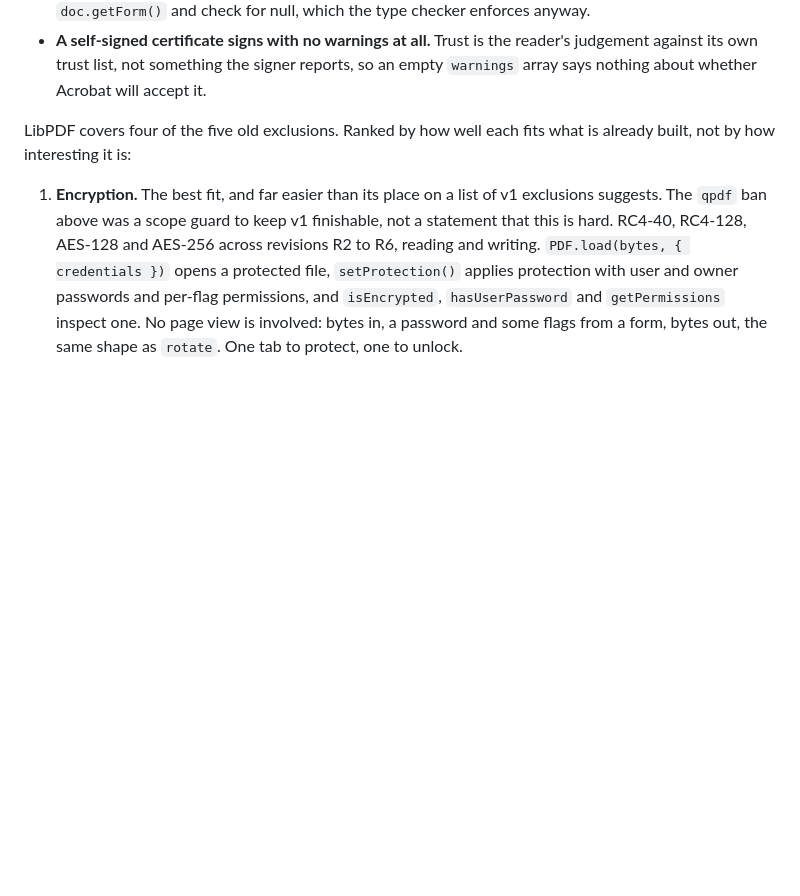
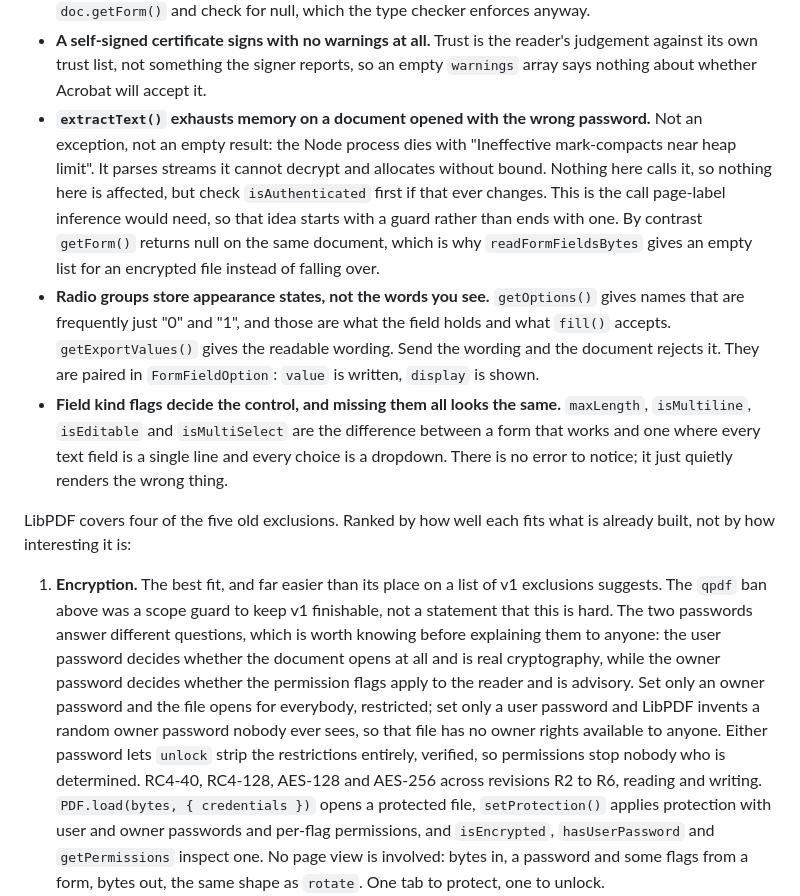
Before and after one commit to wb2012sf/pdf-toolkit, a Markdown page: CLAUDE.md, the part around the change. Rendered like a GitHub page; blank space fills up the shorter version.

Commit message:
docs: three more LibPDF traps, and what the two passwords actually do
extractText() exhausts memory on a document opened with the wrong password.
Not an exception, not an empty result: the process dies allocating while
parsing streams it cannot decrypt. Found while answering a question about
owner passwords, not by looking for it. Nothing here calls extractText, and
getForm() returns null on the same document, so readFormFieldsBytes gives an
empty list rather than falling over. It matters because extractText is what
page-label inference would need, so that idea starts with a guard.

Also records the two traps that produced the form fixes, so the reasoning
survives the commit that made them: radio groups store appearance states
rather than the words on screen, and the field kind flags decide the control
with no error when they are ignored.

The encryption note now says what the two passwords do, since the difference
is not obvious and was measured rather than assumed. The user password gates
opening and is real. The owner password gates whether the permission flags
apply and is advisory: either password lets unlock strip them. Setting only a
user password makes LibPDF invent a random owner password, so no owner rights
exist for that file at all.

Co-Authored-By: Claude Opus 5 <noreply@anthropic.com>

```diff
--- a/CLAUDE.md
+++ b/CLAUDE.md
@@ -252,6 +252,26 @@ Traps found while implementing, each now guarded by a test:
   reader's judgement against its own trust list, not something the signer
   reports, so an empty `warnings` array says nothing about whether Acrobat
   will accept it.
+- **`extractText()` exhausts memory on a document opened with the wrong
+  password.** Not an exception, not an empty result: the Node process dies
+  with "Ineffective mark-compacts near heap limit". It parses streams it
+  cannot decrypt and allocates without bound. Nothing here calls it, so
+  nothing here is affected, but check `isAuthenticated` first if that ever
+  changes. This is the call page-label inference would need, so that idea
+  starts with a guard rather than ends with one. By contrast `getForm()`
+  returns null on the same document, which is why `readFormFieldsBytes` gives
+  an empty list for an encrypted file instead of falling over.
+- **Radio groups store appearance states, not the words you see.**
+  `getOptions()` gives names that are frequently just "0" and "1", and those
+  are what the field holds and what `fill()` accepts. `getExportValues()`
+  gives the readable wording. Send the wording and the document rejects it.
+  They are paired in `FormFieldOption`: `value` is written, `display` is
+  shown.
+- **Field kind flags decide the control, and missing them all looks the
+  same.** `maxLength`, `isMultiline`, `isEditable` and `isMultiSelect` are
+  the difference between a form that works and one where every text field is
+  a single line and every choice is a dropdown. There is no error to notice;
+  it just quietly renders the wrong thing.
 
 LibPDF covers four of the five old exclusions. Ranked by how well each fits
 what is already built, not by how interesting it is:
@@ -259,6 +279,15 @@ what is already built, not by how interesting it is:
 1. **Encryption.** The best fit, and far easier than its place on a list of
    v1 exclusions suggests. The `qpdf` ban above was a scope guard to keep v1
    finishable, not a statement that this is hard.
+   The two passwords answer different questions, which is worth knowing before
+   explaining them to anyone: the user password decides whether the document
+   opens at all and is real cryptography, while the owner password decides
+   whether the permission flags apply to the reader and is advisory. Set only
+   an owner password and the file opens for everybody, restricted; set only a
+   user password and LibPDF invents a random owner password nobody ever sees,
+   so that file has no owner rights available to anyone. Either password lets
+   `unlock` strip the restrictions entirely, verified, so permissions stop
+   nobody who is determined.
    RC4-40, RC4-128, AES-128 and AES-256 across revisions R2 to R6, reading and
    writing. `PDF.load(bytes, { credentials })` opens a protected file,
    `setProtection()` applies protection with user and owner passwords and
```
